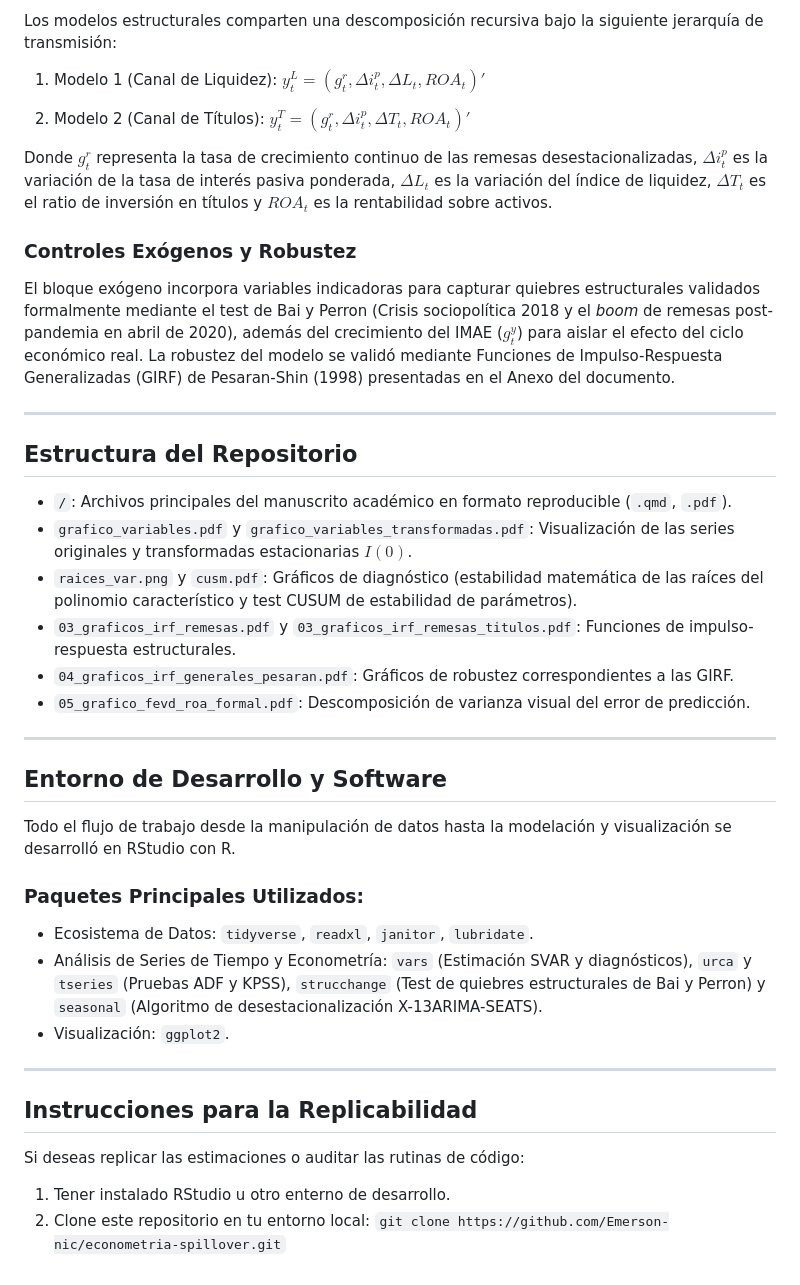
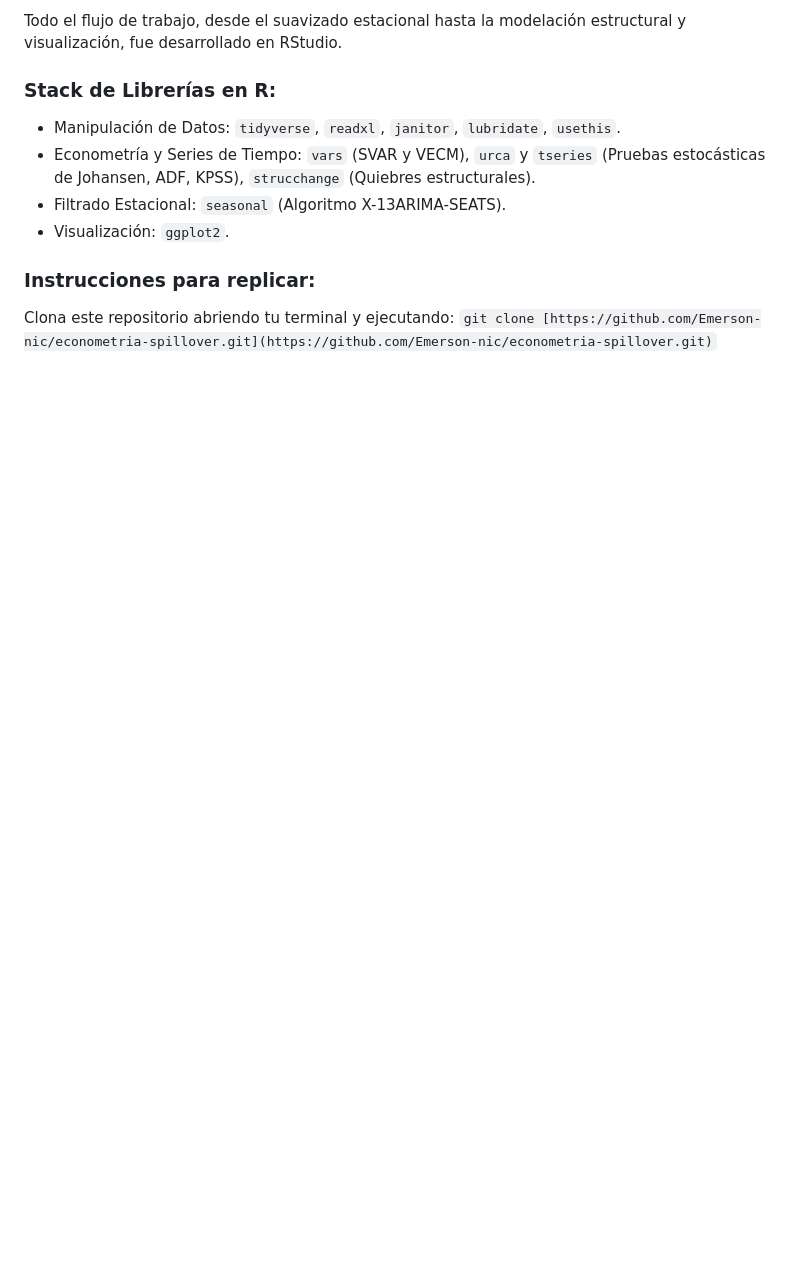
Before and after one commit to Emerson-nic/econometria-ejercicios, a Markdown page: README.md, the part around one of its changes. Drawn GitHub-style; blank space fills up the shorter version.

````diff
--- a/README.md
+++ b/README.md
@@ -22,44 +53,13 @@ Este repositorio contiene la base de datos mensual construida, los scripts de pr
 
-Los modelos estructurales comparten una descomposición recursiva bajo la siguiente jerarquía de transmisión:
+Todo el flujo de trabajo, desde el suavizado estacional hasta la modelación estructural y visualización, fue desarrollado en RStudio.
 
-1.  Modelo 1 (Canal de Liquidez): $y_t^L = (g_t^r, \Delta i_t^p, \Delta L_t, ROA_t)'$
+### Stack de Librerías en R:
 
-2.  Modelo 2 (Canal de Títulos): $y_t^T = (g_t^r, \Delta i_t^p, \Delta T_t, ROA_t)'$
-
-Donde $g_t^r$ representa la tasa de crecimiento continuo de las remesas desestacionalizadas, $\Delta i_t^p$ es la variación de la tasa de interés pasiva ponderada, $\Delta L_t$ es la variación del índice de liquidez, $\Delta T_t$ es el ratio de inversión en títulos y $ROA_t$ es la rentabilidad sobre activos.
-
-### Controles Exógenos y Robustez
-
-El bloque exógeno incorpora variables indicadoras para capturar quiebres estructurales validados formalmente mediante el test de Bai y Perron (Crisis sociopolítica 2018 y el *boom* de remesas post-pandemia en abril de 2020), además del crecimiento del IMAE ($g_t^y$) para aislar el efecto del ciclo económico real. La robustez del modelo se validó mediante Funciones de Impulso-Respuesta Generalizadas (GIRF) de Pesaran-Shin (1998) presentadas en el Anexo del documento.
-
----
-
-## Estructura del Repositorio
-
-- `/`: Archivos principales del manuscrito académico en formato reproducible (`.qmd`, `.pdf`).
-- `grafico_variables.pdf` y `grafico_variables_transformadas.pdf`: Visualización de las series originales y transformadas estacionarias $I(0)$.
-- `raices_var.png` y `cusm.pdf`: Gráficos de diagnóstico (estabilidad matemática de las raíces del polinomio característico y test CUSUM de estabilidad de parámetros).
-- `03_graficos_irf_remesas.pdf` y `03_graficos_irf_remesas_titulos.pdf`: Funciones de impulso-respuesta estructurales.
-- `04_graficos_irf_generales_pesaran.pdf`: Gráficos de robustez correspondientes a las GIRF.
-- `05_grafico_fevd_roa_formal.pdf`: Descomposición de varianza visual del error de predicción.
-
----
-
-## Entorno de Desarrollo y Software
-
-Todo el flujo de trabajo desde la manipulación de datos hasta la modelación y visualización se desarrolló en RStudio con R.
-
-### Paquetes Principales Utilizados:
-
-- Ecosistema de Datos: `tidyverse`, `readxl`, `janitor`, `lubridate`.
-- Análisis de Series de Tiempo y Econometría: `vars` (Estimación SVAR y diagnósticos), `urca` y `tseries` (Pruebas ADF y KPSS), `strucchange` (Test de quiebres estructurales de Bai y Perron) y `seasonal` (Algoritmo de desestacionalización X-13ARIMA-SEATS).
+- Manipulación de Datos: `tidyverse`, `readxl`, `janitor`, `lubridate`, `usethis`.
+- Econometría y Series de Tiempo: `vars` (SVAR y VECM), `urca` y `tseries` (Pruebas estocásticas de Johansen, ADF, KPSS), `strucchange` (Quiebres estructurales).
+- Filtrado Estacional: `seasonal` (Algoritmo X-13ARIMA-SEATS).
 - Visualización: `ggplot2`.
 
----
+### Instrucciones para replicar:
 
-## Instrucciones para la Replicabilidad
-
-Si deseas replicar las estimaciones o auditar las rutinas de código:
-
-1.  Tener instalado RStudio u otro enterno de desarrollo.
-2.  Clone este repositorio en tu entorno local: `git clone https://github.com/Emerson-nic/econometria-spillover.git`
+Clona este repositorio abriendo tu terminal y ejecutando: ```git clone [https://github.com/Emerson-nic/econometria-spillover.git](https://github.com/Emerson-nic/econometria-spillover.git)```
````
Also changed, not shown: other parts of README.md (+38 -7 lines).
